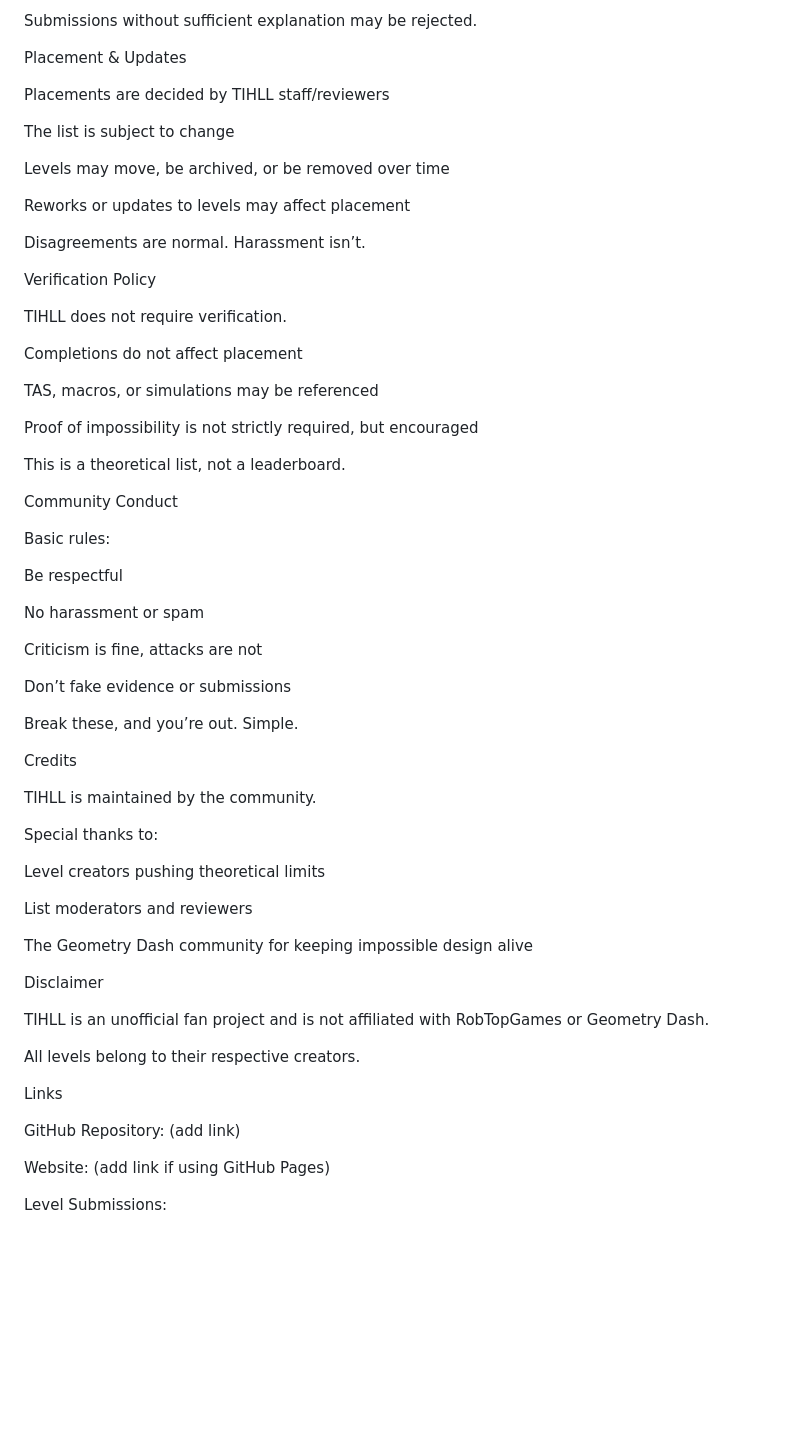
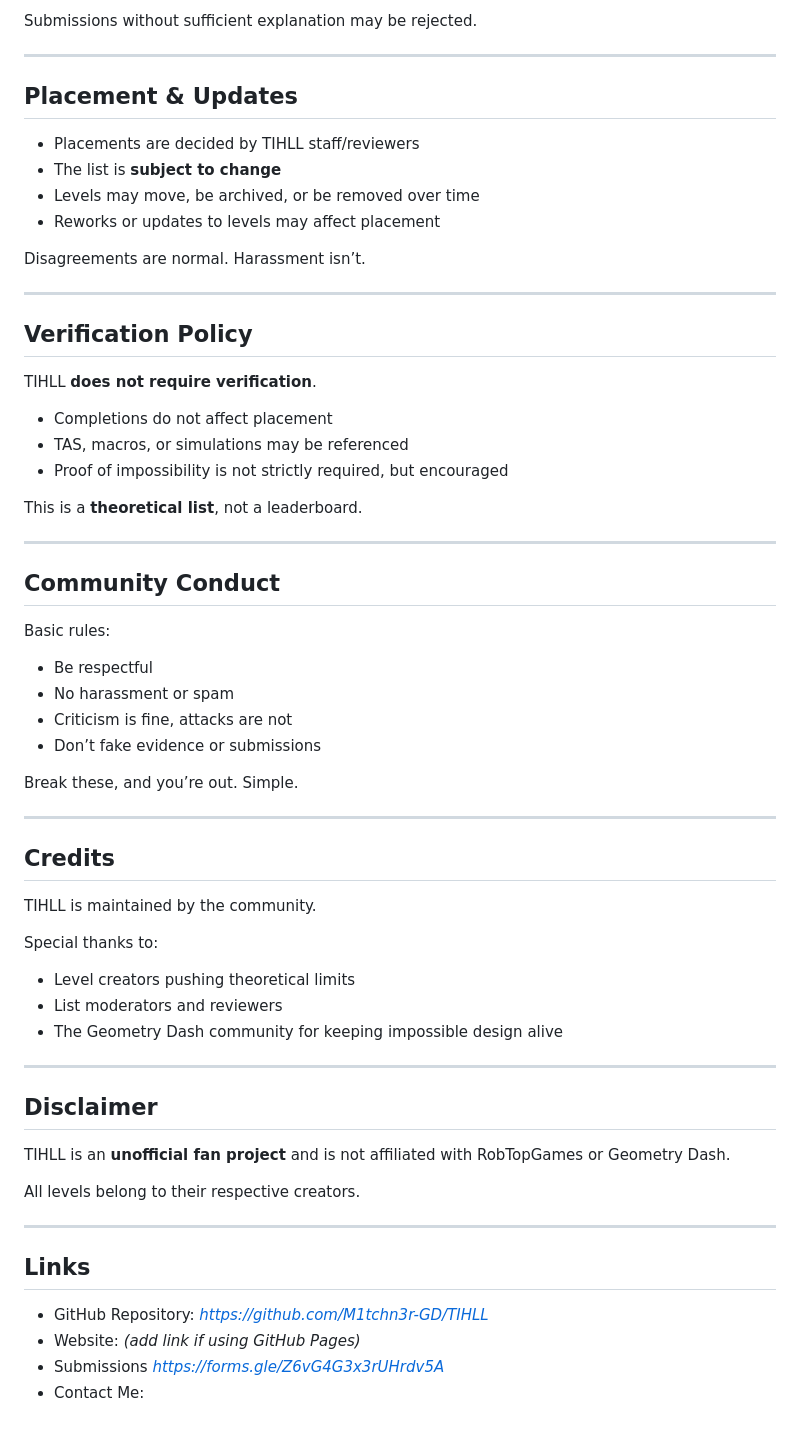
Before and after one commit to M1tchn3r-GD/TIHLL, a Markdown page: README.md, the part around one of its changes. GitHub-like rendering; blank space fills up the shorter version.

Commit message:
Revise README formatting and content clarity
Updated the README to improve formatting and clarity, including section headers and structure.

```diff
--- a/README.md
+++ b/README.md
@@ -96,66 +76,59 @@ Any relevant context or history
 
 Submissions without sufficient explanation may be rejected.
 
-Placement & Updates
+---
 
-Placements are decided by TIHLL staff/reviewers
-
-The list is subject to change
-
-Levels may move, be archived, or be removed over time
-
-Reworks or updates to levels may affect placement
+## **Placement & Updates**
+- Placements are decided by TIHLL staff/reviewers
+- The list is **subject to change**
+- Levels may move, be archived, or be removed over time
+- Reworks or updates to levels may affect placement
 
 Disagreements are normal. Harassment isn’t.
 
-Verification Policy
+---
 
-TIHLL does not require verification.
+## **Verification Policy**
+TIHLL **does not require verification**.
 
-Completions do not affect placement
+- Completions do not affect placement
+- TAS, macros, or simulations may be referenced
+- Proof of impossibility is not strictly required, but encouraged
 
-TAS, macros, or simulations may be referenced
+This is a **theoretical list**, not a leaderboard.
 
-Proof of impossibility is not strictly required, but encouraged
+---
 
-This is a theoretical list, not a leaderboard.
-
-Community Conduct
-
+## **Community Conduct**
 Basic rules:
-
-Be respectful
-
-No harassment or spam
-
-Criticism is fine, attacks are not
-
-Don’t fake evidence or submissions
+- Be respectful
+- No harassment or spam
+- Criticism is fine, attacks are not
+- Don’t fake evidence or submissions
 
 Break these, and you’re out. Simple.
 
-Credits
+---
 
+## **Credits**
 TIHLL is maintained by the community.
 
 Special thanks to:
+- Level creators pushing theoretical limits
+- List moderators and reviewers
+- The Geometry Dash community for keeping impossible design alive
 
-Level creators pushing theoretical limits
+---
 
-List moderators and reviewers
-
-The Geometry Dash community for keeping impossible design alive
-
-Disclaimer
-
-TIHLL is an unofficial fan project and is not affiliated with RobTopGames or Geometry Dash.
+## **Disclaimer**
+TIHLL is an **unofficial fan project** and is not affiliated with RobTopGames or Geometry Dash.
 
 All levels belong to their respective creators.
 
-Links
+---
 
-GitHub Repository: (add link)
-
-Website: (add link if using GitHub Pages)
-
-Level Submissions:
+## **Links**
+- GitHub Repository: *https://github.com/M1tchn3r-GD/TIHLL*
+- Website: *(add link if using GitHub Pages)*
+- Submissions *https://forms.gle/Z6vG4G3x3rUHrdv5A*
+- Contact Me:
```
Also changed, not shown: other parts of README.md (+47 -67 lines).
